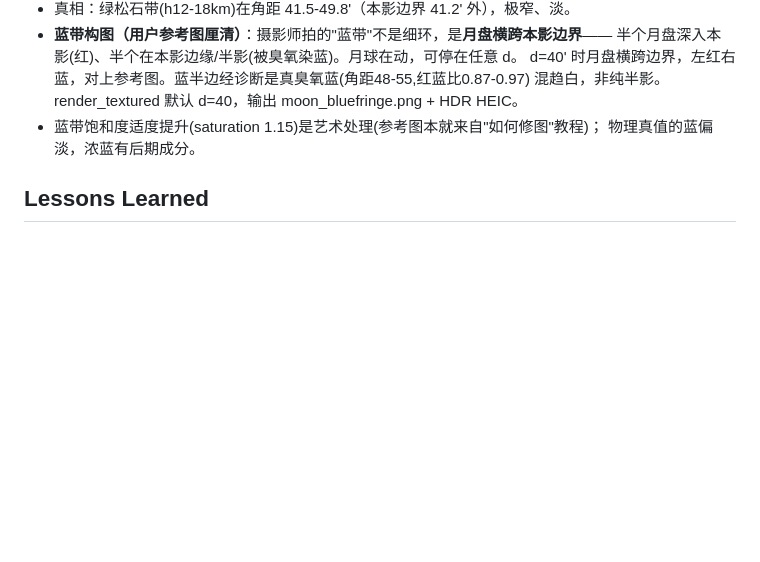
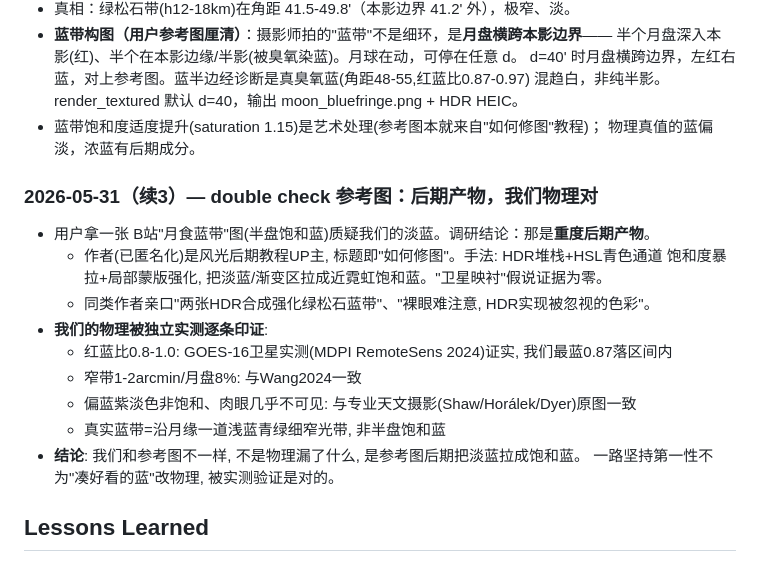
Before and after one commit to grapeot/turquoise_band, a Markdown page: docs/working.md, the part around the change. GitHub-like rendering; blank space fills up the shorter version.

Commit message:
double check 参考图: 确认是后期产物, 我们物理对
调研那张B站半盘饱和蓝月食图: 风光后期教程UP主, 标题即'如何修图',
手法HDR堆栈+HSL青色通道暴拉. 我们的淡蓝渐变窄带被GOES-16卫星实测(红蓝比0.8-1.0)
+Wang2024(1-2arcmin)+专业天文摄影原图逐条印证. 差异在参考图后期, 非我们物理漏机制.

Co-Authored-By: Claude Opus 4.8 (1M context) <noreply@anthropic.com>

```diff
--- a/docs/working.md
+++ b/docs/working.md
@@ -74,6 +74,20 @@
 - 蓝带饱和度适度提升(saturation 1.15)是艺术处理(参考图本就来自"如何修图"教程)；
   物理真值的蓝偏淡，浓蓝有后期成分。
 
+### 2026-05-31（续3）— double check 参考图：后期产物，我们物理对
+
+- 用户拿一张 B站"月食蓝带"图(半盘饱和蓝)质疑我们的淡蓝。调研结论：那是**重度后期产物**。
+  - 作者(已匿名化)是风光后期教程UP主, 标题即"如何修图"。手法: HDR堆栈+HSL青色通道
+    饱和度暴拉+局部蒙版强化, 把淡蓝/渐变区拉成近霓虹饱和蓝。"卫星映衬"假说证据为零。
+  - 同类作者亲口"两张HDR合成强化绿松石蓝带"、"裸眼难注意, HDR实现被忽视的色彩"。
+- **我们的物理被独立实测逐条印证**:
+  - 红蓝比0.8-1.0: GOES-16卫星实测(MDPI RemoteSens 2024)证实, 我们最蓝0.87落区间内
+  - 窄带1-2arcmin/月盘8%: 与Wang2024一致
+  - 偏蓝紫淡色非饱和、肉眼几乎不可见: 与专业天文摄影(Shaw/Horálek/Dyer)原图一致
+  - 真实蓝带=沿月缘一道浅蓝青绿细窄光带, 非半盘饱和蓝
+- **结论**: 我们和参考图不一样, 不是物理漏了什么, 是参考图后期把淡蓝拉成饱和蓝。
+  一路坚持第一性不为"凑好看的蓝"改物理, 被实测验证是对的。
+
 ## Lessons Learned
 
 - **颜色归一化常数 k 必须从未衰减入射日光算一次、全程复用**。per-height 归一会抹平本影变暗的亮度阶梯，制造假象。这是物理正确性要求，不是美化。
```
